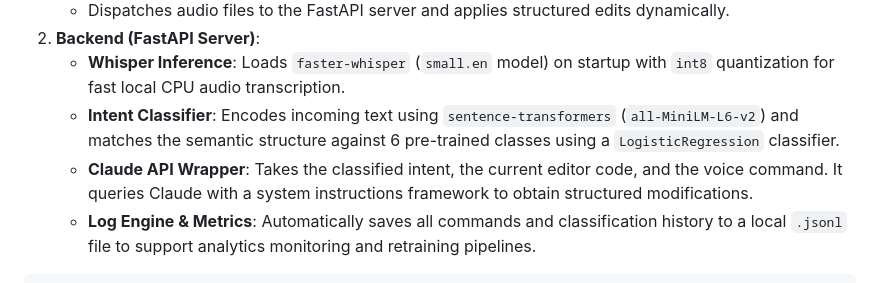
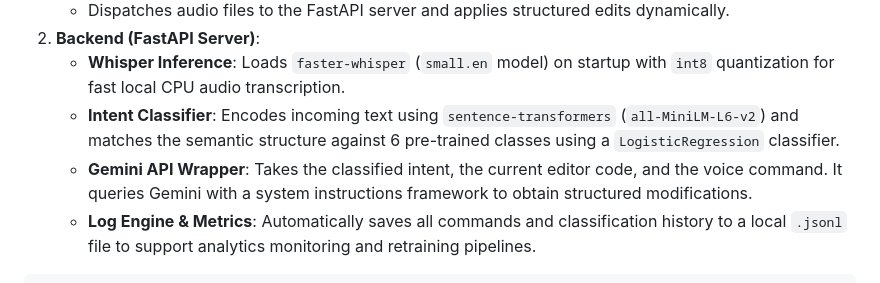
Before and after one commit to meetcodz/Vakya-Ai, a Markdown page: README.md, the part around one of its changes. GitHub-like rendering.

Commit message:
Replace Claude API Wrapper with Gemini API Wrapper

````diff
--- a/README.md
+++ b/README.md
@@ -24,7 +23,7 @@ Vakya AI is designed with an asynchronous decoupled architecture:
 2. **Backend (FastAPI Server)**:
    - **Whisper Inference**: Loads `faster-whisper` (`small.en` model) on startup with `int8` quantization for fast local CPU audio transcription.
    - **Intent Classifier**: Encodes incoming text using `sentence-transformers` (`all-MiniLM-L6-v2`) and matches the semantic structure against 6 pre-trained classes using a `LogisticRegression` classifier.
-   - **Claude API Wrapper**: Takes the classified intent, the current editor code, and the voice command. It queries Claude with a system instructions framework to obtain structured modifications.
+   - **Gemini API Wrapper**: Takes the classified intent, the current editor code, and the voice command. It queries Gemini with a system instructions framework to obtain structured modifications.
    - **Log Engine & Metrics**: Automatically saves all commands and classification history to a local `.jsonl` file to support analytics monitoring and retraining pipelines.
 
 ```
````
Also changed, not shown: other parts of README.md (+0 -1 lines).
